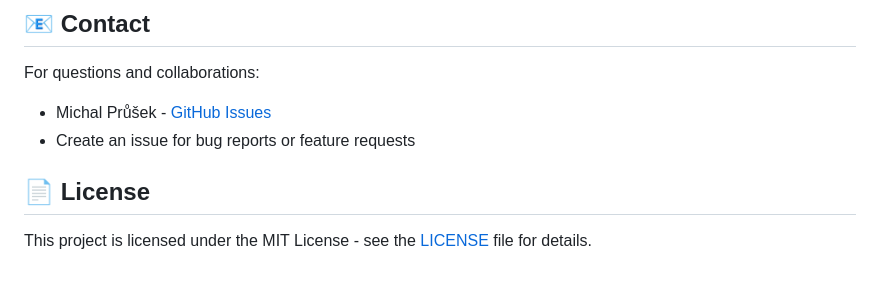
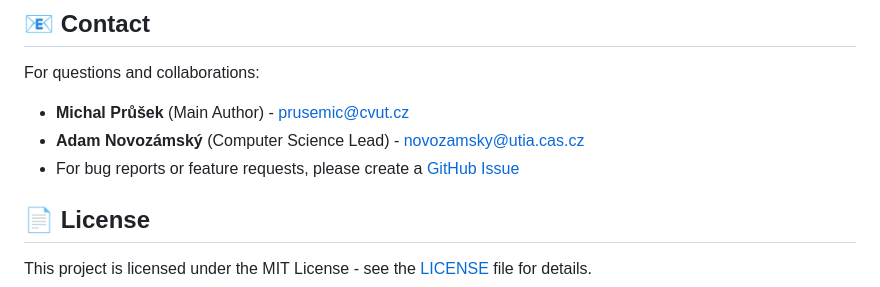
Before and after one commit to michalprusek/SpheroSeg, a Markdown page: README.md, the part around the change. Drawn GitHub-style.

```diff
--- a/README.md
+++ b/README.md
@@ -357,8 +357,9 @@ If you use this code in your research, please cite:
 ## 📧 Contact
 
 For questions and collaborations:
-- Michal Průšek - [GitHub Issues](https://github.com/michalprusek/SpheroSeg/issues)
-- Create an issue for bug reports or feature requests
+- **Michal Průšek** (Main Author) - prusemic@cvut.cz
+- **Adam Novozámský** (Computer Science Lead) - novozamsky@utia.cas.cz
+- For bug reports or feature requests, please create a [GitHub Issue](https://github.com/michalprusek/SpheroSeg/issues)
 
 ## 📄 License
 
```
